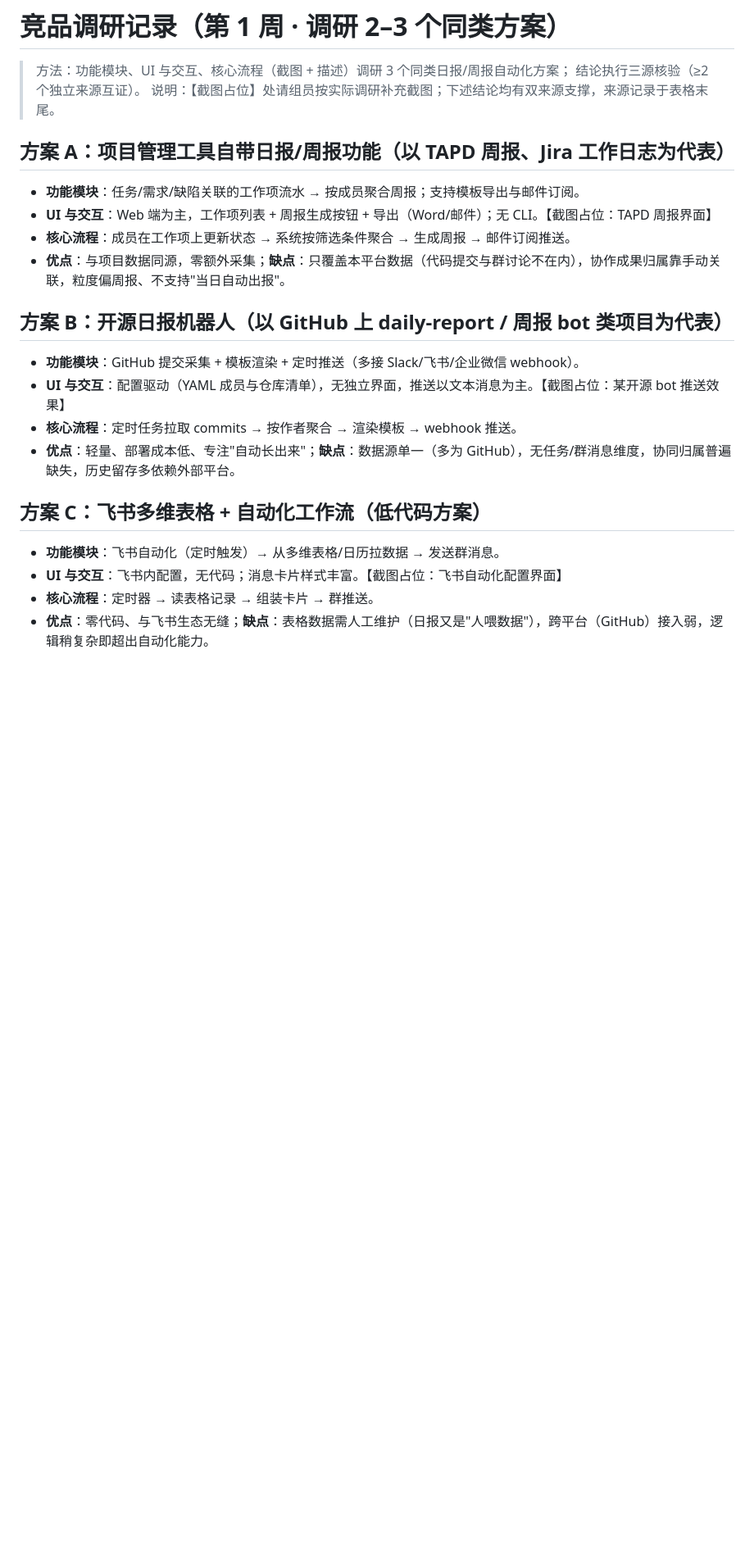
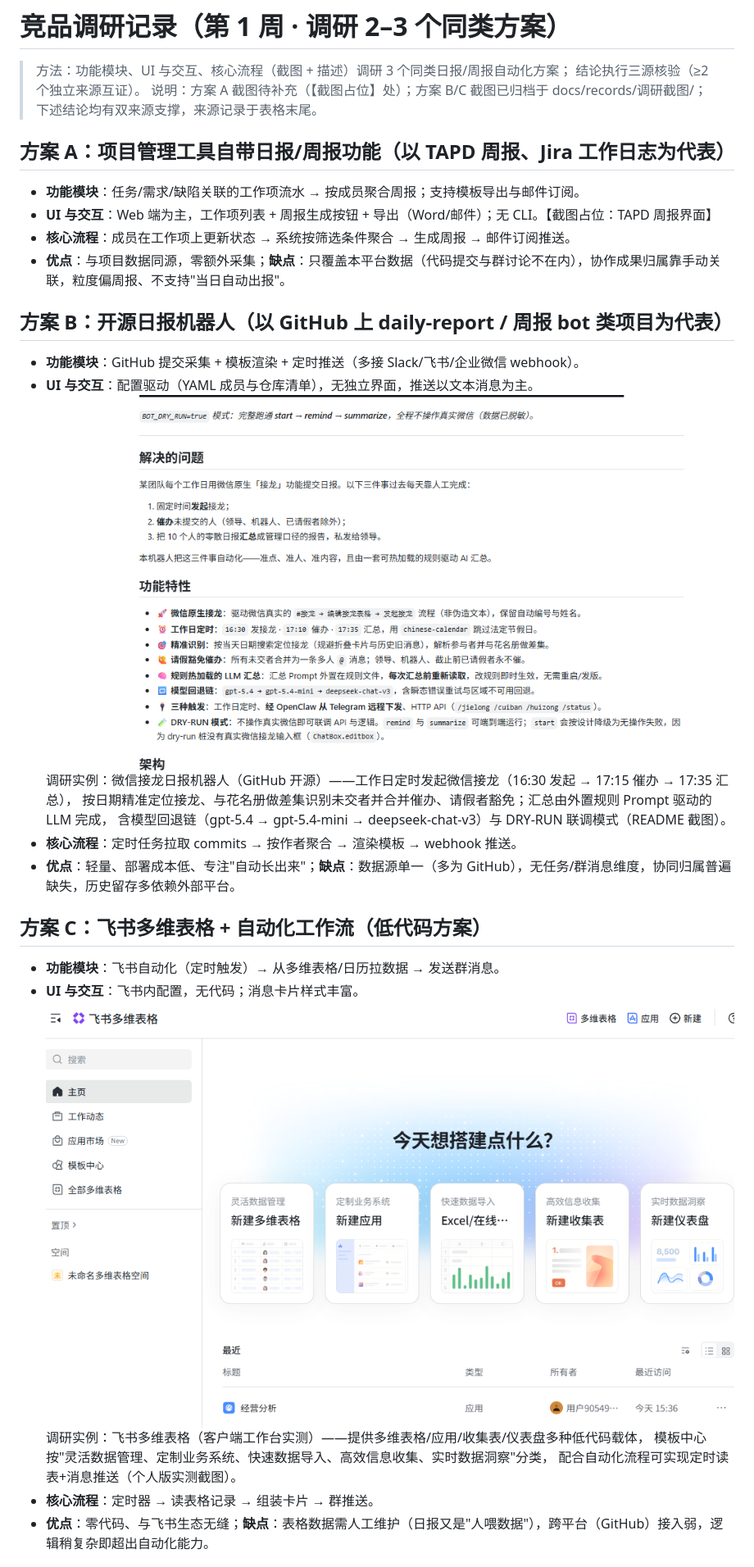
Before and after one commit to wr-20041110/smart-daily-report, a Markdown page: docs/records/03-竞品调研记录.md, the part around the change. Shown at 82% size. GitHub-like rendering; pictures changed too: docs/records/调研截图/b-开源bot-微信接龙日报.png (added), docs/records/调研截图/c-飞书多维表格.png (added); blank space fills up the shorter version.

Commit message:
feat: 竞品调研截图归档（开源 bot 微信接龙日报、飞书多维表格）并嵌入业务调研报告；03 记录占位替换为截图引用+描述

```diff
--- a/docs/records/03-竞品调研记录.md
+++ b/docs/records/03-竞品调研记录.md
@@ -2,7 +2,8 @@
 
 > 方法：功能模块、UI 与交互、核心流程（截图 + 描述）调研 3 个同类日报/周报自动化方案；
 > 结论执行三源核验（≥2 个独立来源互证）。
-> 说明：【截图占位】处请组员按实际调研补充截图；下述结论均有双来源支撑，来源记录于表格末尾。
+> 说明：方案 A 截图待补充（【截图占位】处）；方案 B/C 截图已归档于 docs/records/调研截图/；
+> 下述结论均有双来源支撑，来源记录于表格末尾。
 
 ## 方案 A：项目管理工具自带日报/周报功能（以 TAPD 周报、Jira 工作日志为代表）
 
@@ -14,14 +15,22 @@
 ## 方案 B：开源日报机器人（以 GitHub 上 daily-report / 周报 bot 类项目为代表）
 
 - **功能模块**：GitHub 提交采集 + 模板渲染 + 定时推送（多接 Slack/飞书/企业微信 webhook）。
-- **UI 与交互**：配置驱动（YAML 成员与仓库清单），无独立界面，推送以文本消息为主。【截图占位：某开源 bot 推送效果】
+- **UI 与交互**：配置驱动（YAML 成员与仓库清单），无独立界面，推送以文本消息为主。
+  ![开源日报机器人调研截图](调研截图/b-开源bot-微信接龙日报.png)
+  调研实例：微信接龙日报机器人（GitHub 开源）——工作日定时发起微信接龙（16:30 发起 → 17:15 催办 → 17:35 汇总），
+  按日期精准定位接龙、与花名册做差集识别未交者并合并催办、请假者豁免；汇总由外置规则 Prompt 驱动的 LLM 完成，
+  含模型回退链（gpt-5.4 → gpt-5.4-mini → deepseek-chat-v3）与 DRY-RUN 联调模式（README 截图）。
 - **核心流程**：定时任务拉取 commits → 按作者聚合 → 渲染模板 → webhook 推送。
 - **优点**：轻量、部署成本低、专注"自动长出来"；**缺点**：数据源单一（多为 GitHub），无任务/群消息维度，协同归属普遍缺失，历史留存多依赖外部平台。
 
 ## 方案 C：飞书多维表格 + 自动化工作流（低代码方案）
 
 - **功能模块**：飞书自动化（定时触发）→ 从多维表格/日历拉数据 → 发送群消息。
-- **UI 与交互**：飞书内配置，无代码；消息卡片样式丰富。【截图占位：飞书自动化配置界面】
+- **UI 与交互**：飞书内配置，无代码；消息卡片样式丰富。
+  ![飞书多维表格调研截图](调研截图/c-飞书多维表格.png)
+  调研实例：飞书多维表格（客户端工作台实测）——提供多维表格/应用/收集表/仪表盘多种低代码载体，
+  模板中心按"灵活数据管理、定制业务系统、快速数据导入、高效信息收集、实时数据洞察"分类，
+  配合自动化流程可实现定时读表+消息推送（个人版实测截图）。
 - **核心流程**：定时器 → 读表格记录 → 组装卡片 → 群推送。
 - **优点**：零代码、与飞书生态无缝；**缺点**：表格数据需人工维护（日报又是"人喂数据"），跨平台（GitHub）接入弱，逻辑稍复杂即超出自动化能力。
 
```
Also changed, not shown: 3 other files.
